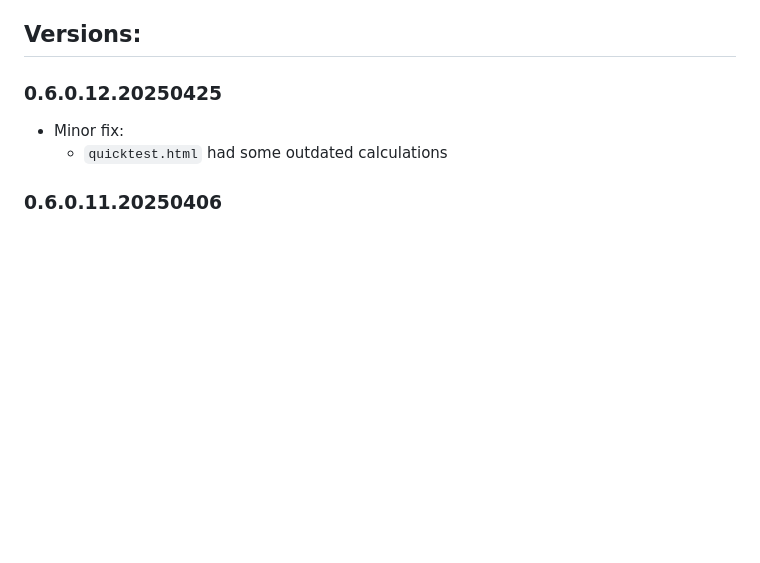
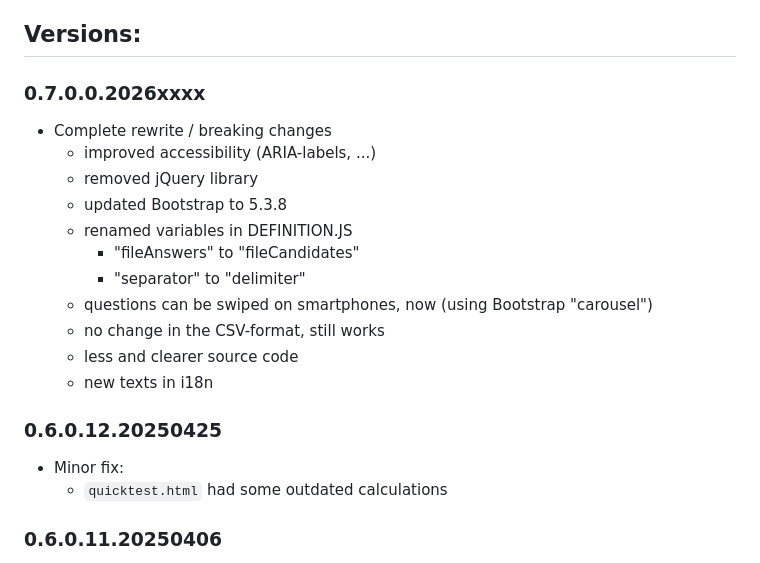
Before and after one commit to msteudtn/Mat-O-Wahl, a Markdown page: system/changelog.md, the part around the change. GitHub-like rendering; blank space fills up the shorter version.

```diff
--- a/system/changelog.md
+++ b/system/changelog.md
@@ -20,6 +20,21 @@
 
 
 ## Versions:
+
+### 0.7.0.0.2026xxxx
+
+- Complete rewrite / breaking changes
+  - improved accessibility (ARIA-labels, ...)
+  - removed jQuery library
+  - updated Bootstrap to 5.3.8
+  - renamed variables in DEFINITION.JS
+    - "fileAnswers" to "fileCandidates"
+    - "separator"  to "delimiter"
+  - questions can be swiped on smartphones, now (using Bootstrap "carousel")
+  - no change in the CSV-format, still works
+  - less and clearer source code
+  - new texts in i18n
+
 
 ### 0.6.0.12.20250425
 
```
